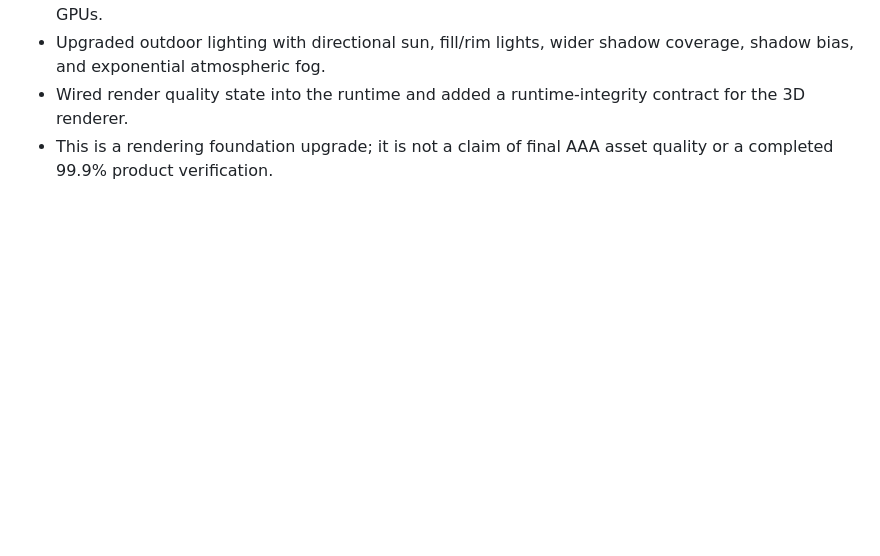
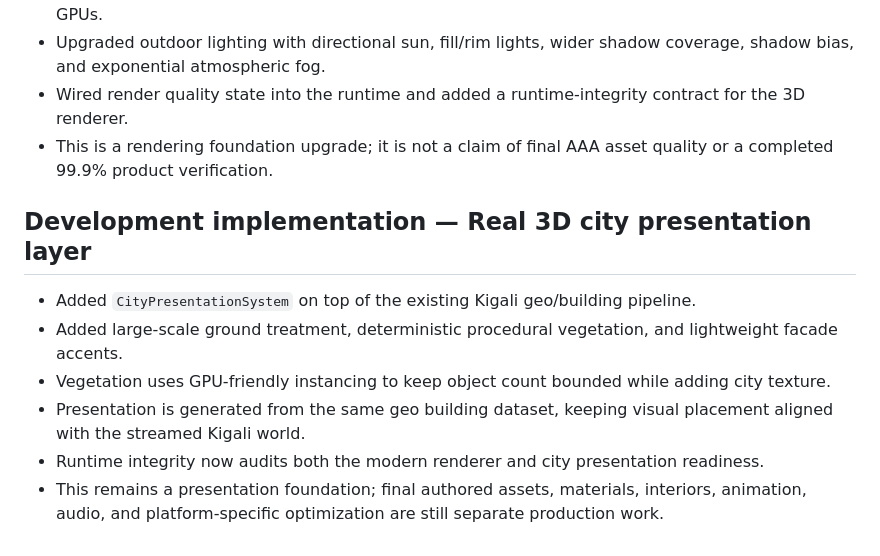
Before and after one commit to chrissyrw/chrissy, a Markdown page: klg/KLG_COMPLETION_STATUS.md, the part around the change. Drawn GitHub-style; blank space fills up the shorter version.

Commit message:
docs(klg): record modern city presentation layer

```diff
--- a/klg/KLG_COMPLETION_STATUS.md
+++ b/klg/KLG_COMPLETION_STATUS.md
@@ -60,3 +60,12 @@ The next hardening pass adds runtime evidence rather than a documentation-only c
 - Upgraded outdoor lighting with directional sun, fill/rim lights, wider shadow coverage, shadow bias, and exponential atmospheric fog.
 - Wired render quality state into the runtime and added a runtime-integrity contract for the 3D renderer.
 - This is a rendering foundation upgrade; it is not a claim of final AAA asset quality or a completed 99.9% product verification.
+
+
+## Development implementation — Real 3D city presentation layer
+- Added `CityPresentationSystem` on top of the existing Kigali geo/building pipeline.
+- Added large-scale ground treatment, deterministic procedural vegetation, and lightweight facade accents.
+- Vegetation uses GPU-friendly instancing to keep object count bounded while adding city texture.
+- Presentation is generated from the same geo building dataset, keeping visual placement aligned with the streamed Kigali world.
+- Runtime integrity now audits both the modern renderer and city presentation readiness.
+- This remains a presentation foundation; final authored assets, materials, interiors, animation, audio, and platform-specific optimization are still separate production work.
```
